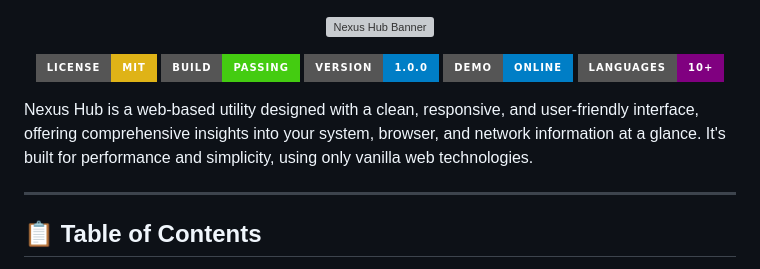
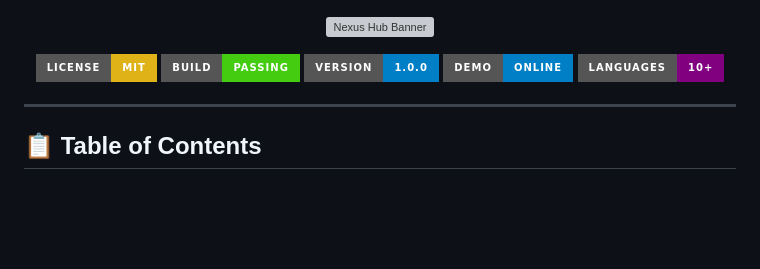
Before and after one commit to WhoisNeon/Nexus-Hub, a Markdown page: README.md, the part around the change. Rendered like a GitHub page; badges without logos; blank space fills up the shorter version; grey boxes are pictures that could not be loaded.

Commit message:
ReadMe update 2

```diff
--- a/README.md
+++ b/README.md
@@ -9,8 +9,6 @@
   <img src="https://img.shields.io/badge/demo-online-blue?style=for-the-badge">
   <img src="https://img.shields.io/badge/languages-10+-purple?style=for-the-badge">
 </p>
-
-Nexus Hub is a web-based utility designed with a clean, responsive, and user-friendly interface, offering comprehensive insights into your system, browser, and network information at a glance. It's built for performance and simplicity, using only vanilla web technologies.
 
 ---
 
```
